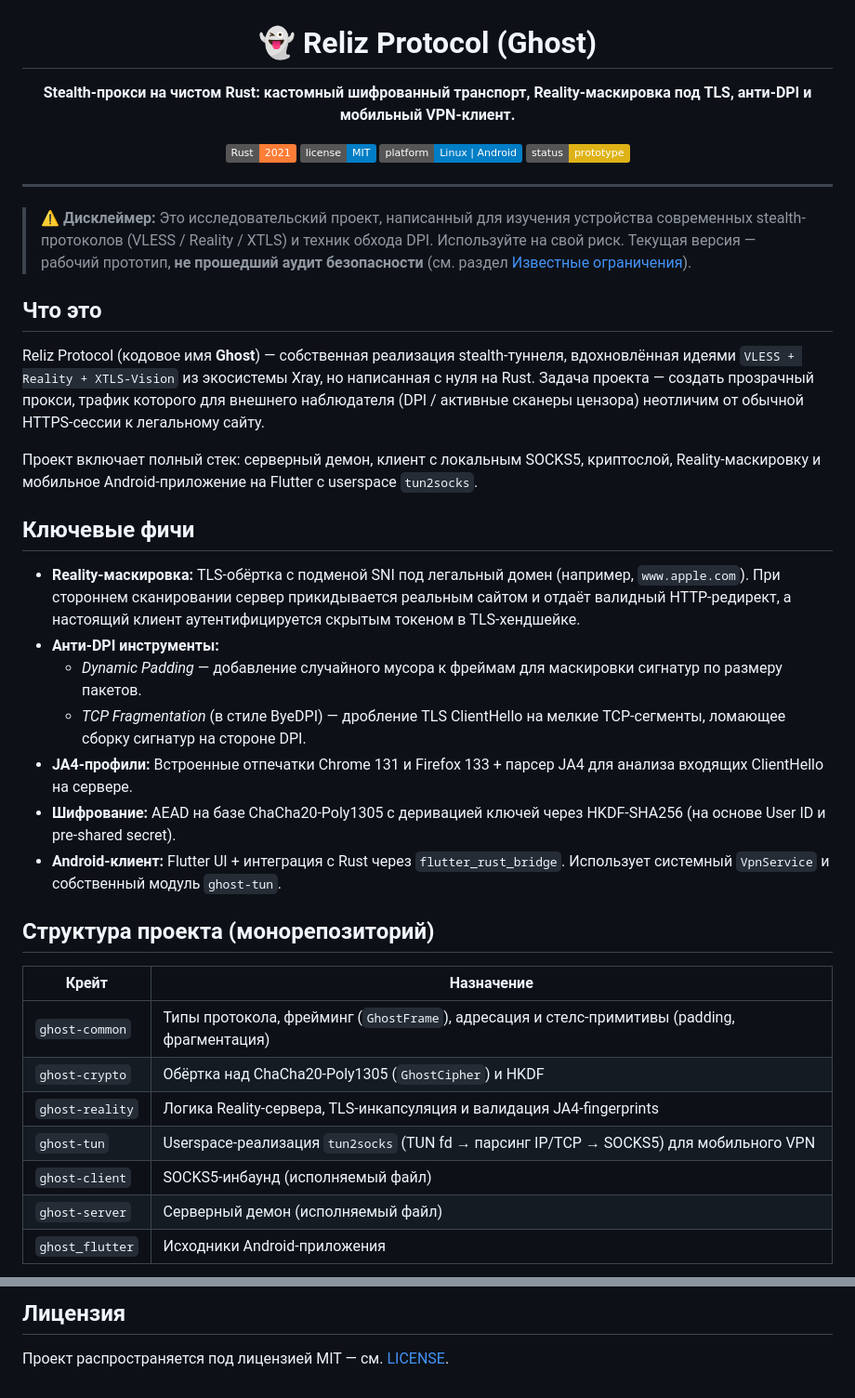
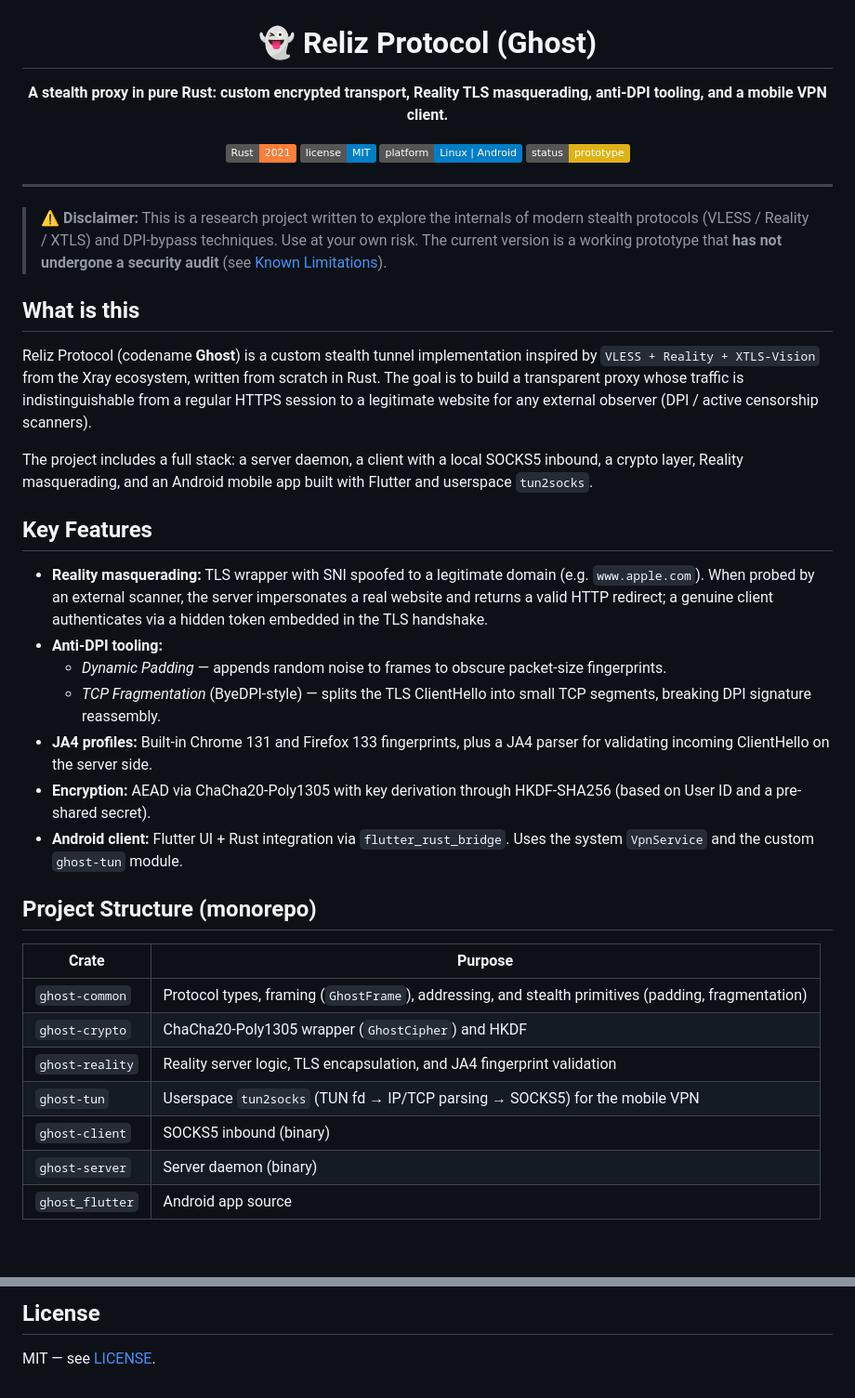
Before and after one commit to relizv/reliz-protocol, a Markdown page: README.md, 2 parts joined by grey strips. Shown at 93% size. Rendered like a GitHub page; badges without logos; blank space fills up the shorter version.

````diff
--- a/README.md
+++ b/README.md
@@ -2,7 +2,7 @@
 
 # 👻 Reliz Protocol (Ghost)
 
-**Stealth-прокси на чистом Rust: кастомный шифрованный транспорт, Reality-маскировка под TLS, анти-DPI и мобильный VPN-клиент.**
+**A stealth proxy in pure Rust: custom encrypted transport, Reality TLS masquerading, anti-DPI tooling, and a mobile VPN client.**
 
 [![Rust](https://img.shields.io/badge/Rust-2021-orange?logo=rust)](https://www.rust-lang.org/)
 [![License](https://img.shields.io/badge/license-MIT-blue)](LICENSE)
@@ -13,35 +13,35 @@
 
 ---
 
-> ⚠️ **Дисклеймер:** Это исследовательский проект, написанный для изучения устройства современных stealth-протоколов (VLESS / Reality / XTLS) и техник обхода DPI. Используйте на свой риск. Текущая версия — рабочий прототип, **не прошедший аудит безопасности** (см. раздел [Известные ограничения](#известные-ограничения)).
+> ⚠️ **Disclaimer:** This is a research project written to explore the internals of modern stealth protocols (VLESS / Reality / XTLS) and DPI-bypass techniques. Use at your own risk. The current version is a working prototype that **has not undergone a security audit** (see [Known Limitations](#known-limitations)).
 
-## Что это
+## What is this
 
-Reliz Protocol (кодовое имя **Ghost**) — собственная реализация stealth-туннеля, вдохновлённая идеями `VLESS + Reality + XTLS-Vision` из экосистемы Xray, но написанная с нуля на Rust. Задача проекта — создать прозрачный прокси, трафик которого для внешнего наблюдателя (DPI / активные сканеры цензора) неотличим от обычной HTTPS-сессии к легальному сайту.
+Reliz Protocol (codename **Ghost**) is a custom stealth tunnel implementation inspired by `VLESS + Reality + XTLS-Vision` from the Xray ecosystem, written from scratch in Rust. The goal is to build a transparent proxy whose traffic is indistinguishable from a regular HTTPS session to a legitimate website for any external observer (DPI / active censorship scanners).
 
-Проект включает полный стек: серверный демон, клиент с локальным SOCKS5, криптослой, Reality-маскировку и мобильное Android-приложение на Flutter с userspace `tun2socks`.
+The project includes a full stack: a server daemon, a client with a local SOCKS5 inbound, a crypto layer, Reality masquerading, and an Android mobile app built with Flutter and userspace `tun2socks`.
 
-## Ключевые фичи
+## Key Features
 
-- **Reality-маскировка:** TLS-обёртка с подменой SNI под легальный домен (например, `www.apple.com`). При стороннем сканировании сервер прикидывается реальным сайтом и отдаёт валидный HTTP-редирект, а настоящий клиент аутентифицируется скрытым токеном в TLS-хендшейке.
-- **Анти-DPI инструменты:**
-  - *Dynamic Padding* — добавление случайного мусора к фреймам для маскировки сигнатур по размеру пакетов.
-  - *TCP Fragmentation* (в стиле ByeDPI) — дробление TLS ClientHello на мелкие TCP-сегменты, ломающее сборку сигнатур на стороне DPI.
-- **JA4-профили:** Встроенные отпечатки Chrome 131 и Firefox 133 + парсер JA4 для анализа входящих ClientHello на сервере.
-- **Шифрование:** AEAD на базе ChaCha20-Poly1305 с деривацией ключей через HKDF-SHA256 (на основе User ID и pre-shared secret).
-- **Android-клиент:** Flutter UI + интеграция с Rust через `flutter_rust_bridge`. Использует системный `VpnService` и собственный модуль `ghost-tun`.
+- **Reality masquerading:** TLS wrapper with SNI spoofed to a legitimate domain (e.g. `www.apple.com`). When probed by an external scanner, the server impersonates a real website and returns a valid HTTP redirect; a genuine client authenticates via a hidden token embedded in the TLS handshake.
+- **Anti-DPI tooling:**
+  - *Dynamic Padding* — appends random noise to frames to obscure packet-size fingerprints.
+  - *TCP Fragmentation* (ByeDPI-style) — splits the TLS ClientHello into small TCP segments, breaking DPI signature reassembly.
+- **JA4 profiles:** Built-in Chrome 131 and Firefox 133 fingerprints, plus a JA4 parser for validating incoming ClientHello on the server side.
+- **Encryption:** AEAD via ChaCha20-Poly1305 with key derivation through HKDF-SHA256 (based on User ID and a pre-shared secret).
+- **Android client:** Flutter UI + Rust integration via `flutter_rust_bridge`. Uses the system `VpnService` and the custom `ghost-tun` module.
 
-## Структура проекта (монорепозиторий)
+## Project Structure (monorepo)
 
-| Крейт | Назначение |
+| Crate | Purpose |
 |---|---|
-| `ghost-common` | Типы протокола, фрейминг (`GhostFrame`), адресация и стелс-примитивы (padding, фрагментация) |
-| `ghost-crypto` | Обёртка над ChaCha20-Poly1305 (`GhostCipher`) и HKDF |
-| `ghost-reality` | Логика Reality-сервера, TLS-инкапсуляция и валидация JA4-fingerprints |
-| `ghost-tun` | Userspace-реализация `tun2socks` (TUN fd → парсинг IP/TCP → SOCKS5) для мобильного VPN |
-| `ghost-client` | SOCKS5-инбаунд (исполняемый файл) |
-| `ghost-server` | Серверный демон (исполняемый файл) |
-| `ghost_flutter` | Исходники Android-приложения |
+| `ghost-common` | Protocol types, framing (`GhostFrame`), addressing, and stealth primitives (padding, fragmentation) |
+| `ghost-crypto` | ChaCha20-Poly1305 wrapper (`GhostCipher`) and HKDF |
+| `ghost-reality` | Reality server logic, TLS encapsulation, and JA4 fingerprint validation |
+| `ghost-tun` | Userspace `tun2socks` (TUN fd → IP/TCP parsing → SOCKS5) for the mobile VPN |
+| `ghost-client` | SOCKS5 inbound (binary) |
+| `ghost-server` | Server daemon (binary) |
+| `ghost_flutter` | Android app source |
 
 ```mermaid
 flowchart LR
@@ -148,4 +148,4 @@ reality_auth_key     = "<тот же ключ, что на сервере>"
 
-## Лицензия
+## License
 
-Проект распространяется под лицензией MIT — см. [LICENSE](LICENSE).
+MIT — see [LICENSE](LICENSE).
````
Also changed, not shown: other parts of README.md (+34 -34 lines), README_RU.md (added, +151 -0 lines).
